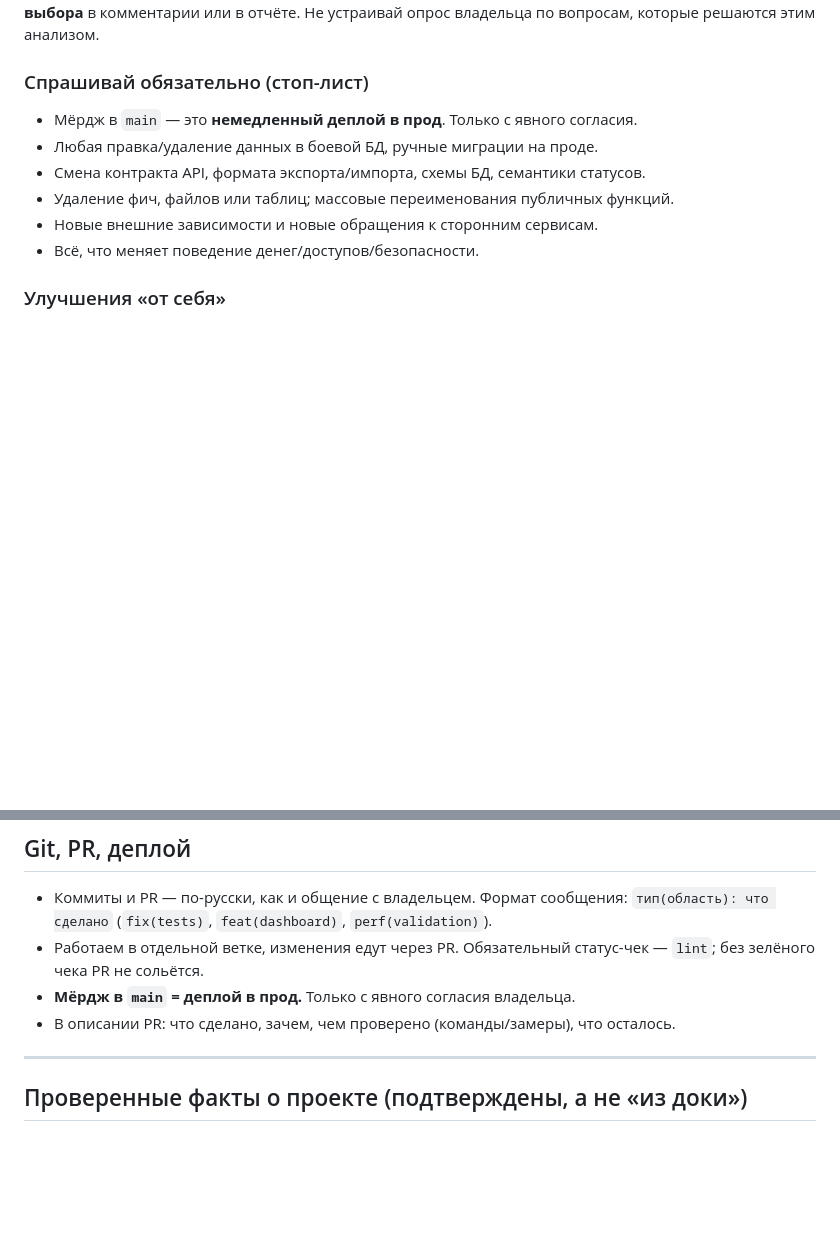
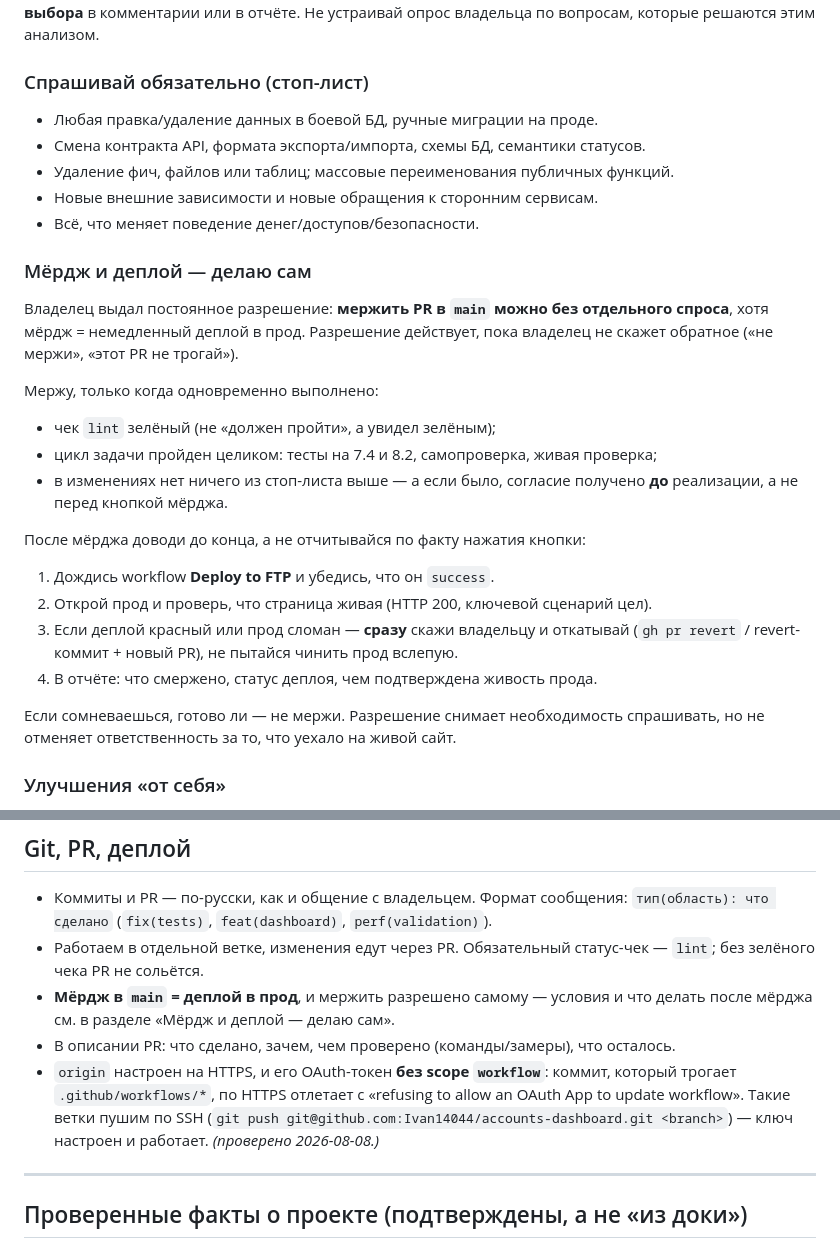
Before and after one commit to Ivan14044/accounts-dashboard, a Markdown page: CLAUDE.md, 2 parts joined by grey strips. Drawn GitHub-style; blank space fills up the shorter version.

Commit message:
docs(claude): мёрдж в main разрешён без отдельного спроса
Владелец выдал постоянное разрешение мержить PR самому, хотя мёрдж = немедленный
деплой в прод. Убрал мёрдж из стоп-листа и добавил раздел «Мёрдж и деплой —
делаю сам» с условиями (зелёный lint, пройденный цикл задачи, никаких пунктов
стоп-листа в изменениях) и обязательными действиями после мёрджа: дождаться
success у Deploy to FTP, проверить живость прода, при поломке — сразу сказать и
откатить.

Заодно записал факт про пуш: origin по HTTPS, его OAuth-токен без scope
workflow, поэтому коммиты с .github/workflows/* уходят только по SSH.

Co-Authored-By: Claude Opus 5 <noreply@anthropic.com>

```diff
--- a/CLAUDE.md
+++ b/CLAUDE.md
@@ -62,12 +62,33 @@
 отчёте. Не устраивай опрос владельца по вопросам, которые решаются этим анализом.
 
 ### Спрашивай обязательно (стоп-лист)
-- Мёрдж в `main` — это **немедленный деплой в прод**. Только с явного согласия.
 - Любая правка/удаление данных в боевой БД, ручные миграции на проде.
 - Смена контракта API, формата экспорта/импорта, схемы БД, семантики статусов.
 - Удаление фич, файлов или таблиц; массовые переименования публичных функций.
 - Новые внешние зависимости и новые обращения к сторонним сервисам.
 - Всё, что меняет поведение денег/доступов/безопасности.
+
+### Мёрдж и деплой — делаю сам
+
+Владелец выдал постоянное разрешение: **мержить PR в `main` можно без отдельного
+спроса**, хотя мёрдж = немедленный деплой в прод. Разрешение действует, пока
+владелец не скажет обратное («не мержи», «этот PR не трогай»).
+
+Мержу, только когда одновременно выполнено:
+- чек `lint` зелёный (не «должен пройти», а увидел зелёным);
+- цикл задачи пройден целиком: тесты на 7.4 и 8.2, самопроверка, живая проверка;
+- в изменениях нет ничего из стоп-листа выше — а если было, согласие получено
+  **до** реализации, а не перед кнопкой мёрджа.
+
+После мёрджа доводи до конца, а не отчитывайся по факту нажатия кнопки:
+1. Дождись workflow **Deploy to FTP** и убедись, что он `success`.
+2. Открой прод и проверь, что страница живая (HTTP 200, ключевой сценарий цел).
+3. Если деплой красный или прод сломан — **сразу** скажи владельцу и откатывай
+   (`gh pr revert` / revert-коммит + новый PR), не пытайся чинить прод вслепую.
+4. В отчёте: что смержено, статус деплоя, чем подтверждена живость прода.
+
+Если сомневаешься, готово ли — не мержи. Разрешение снимает необходимость
+спрашивать, но не отменяет ответственность за то, что уехало на живой сайт.
 
 ### Улучшения «от себя»
 Бойскаутское правило в границах: улучшай то, чего касаешься. Заметил проблему
@@ -330,8 +351,14 @@ JSON.stringify({
   `тип(область): что сделано` (`fix(tests)`, `feat(dashboard)`, `perf(validation)`).
 - Работаем в отдельной ветке, изменения едут через PR. Обязательный статус-чек —
   `lint`; без зелёного чека PR не сольётся.
-- **Мёрдж в `main` = деплой в прод.** Только с явного согласия владельца.
+- **Мёрдж в `main` = деплой в прод**, и мержить разрешено самому — условия и что
+  делать после мёрджа см. в разделе «Мёрдж и деплой — делаю сам».
 - В описании PR: что сделано, зачем, чем проверено (команды/замеры), что осталось.
+- `origin` настроен на HTTPS, и его OAuth-токен **без scope `workflow`**: коммит,
+  который трогает `.github/workflows/*`, по HTTPS отлетает с «refusing to allow an
+  OAuth App to update workflow». Такие ветки пушим по SSH
+  (`git push git@github.com:Ivan14044/accounts-dashboard.git <branch>`) — ключ
+  настроен и работает. *(проверено 2026-08-08.)*
 
 ---
 
```
